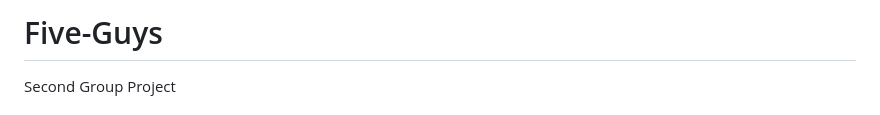
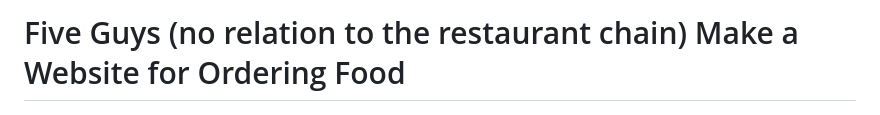
Before and after one commit to jmobrien1976/Five-Guys, a Markdown page: README.md, the part around the change printed below. GitHub-like rendering.

```diff
--- a/README.md
+++ b/README.md
@@ -1,3 +1,2 @@
-# Five-Guys
-Second Group Project
+# Five Guys (no relation to the restaurant chain) Make a Website for Ordering Food
 
```
Also changed, not shown: other parts of README.md (+48 -28 lines), README_assets/Screen Shot 2022-09-19 at 8.57.08 PM.png (added), 1 other file.
